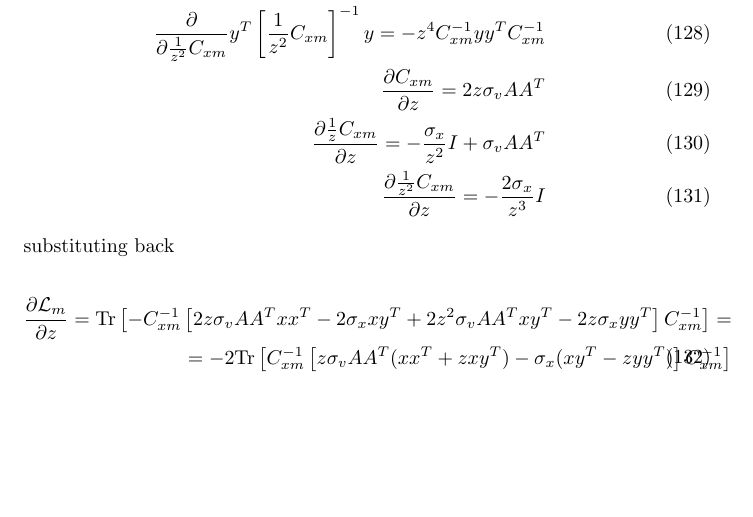
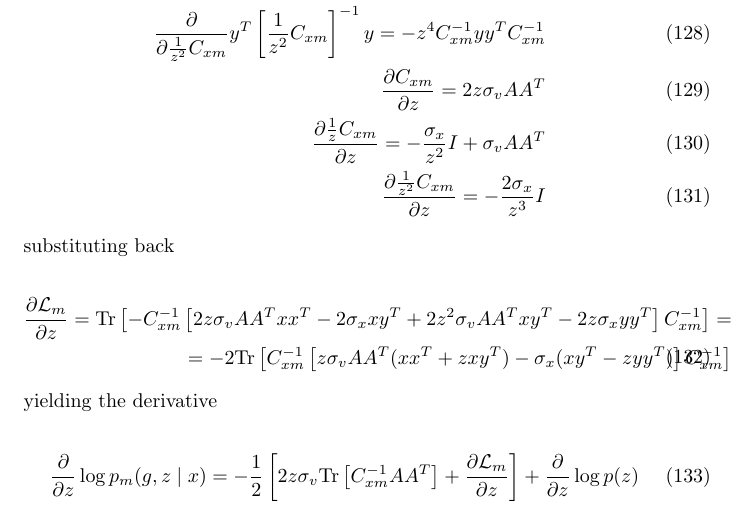
Before and after one commit to hagymasbab/csm, a LaTeX document (csm_derivations.tex): part of page 17 of 17, cut so that both start at the same text, the shorter picture padded with empty space. Compiled offline with pdfLaTeX.

Commit message:
msm stuff mods

```diff
--- a/csm_derivations.tex
+++ b/csm_derivations.tex
@@ -742,6 +742,11 @@ substituting back
 =  -2 \mathrm{Tr} \left[ C_{xm}^{-1} \left[ z \sigma_v AA^T (xx^T  + z x y^T) - \sigma_x (x y^T  - z yy^T) \right] C_{xm}^{-1}  \right]
 \end{split}
 \end{equation}
+%
+yielding the derivative
 
+\begin{equation}
+\frac{\partial}{\partial z} \log p_m(g,z \mid x) = -\frac{1}{2} \left[ 2z \sigma_v  \mathrm{Tr} \left[ C_{xm}^{-1}  AA^T \right] +  \frac{\partial  \mathcal{L}_m}{\partial z} \right] + \frac{\partial}{\partial z} \log p(z)
+\end{equation}
 
 \end{document}
```
Also changed, not shown: csm_derivations.pdf, 3 other files.
